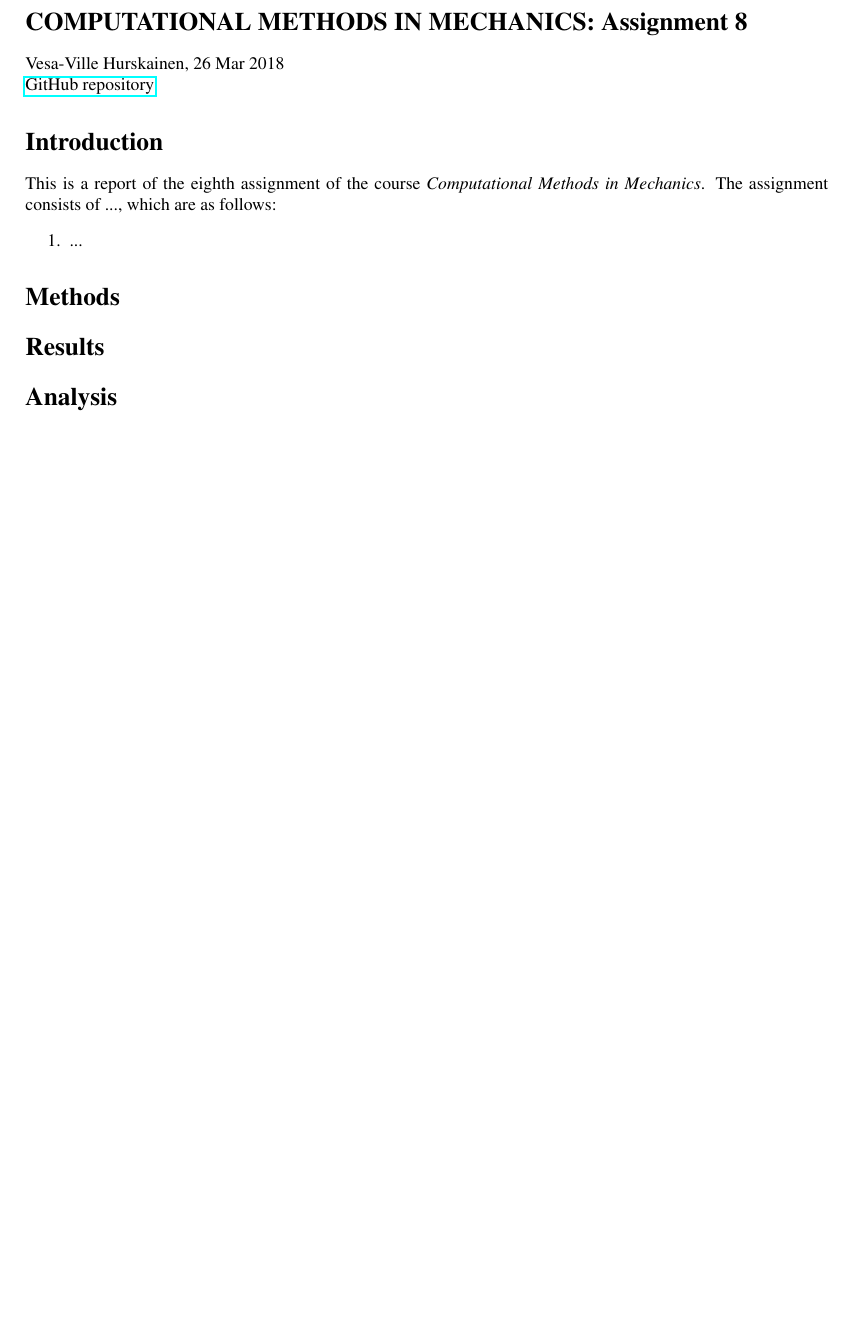
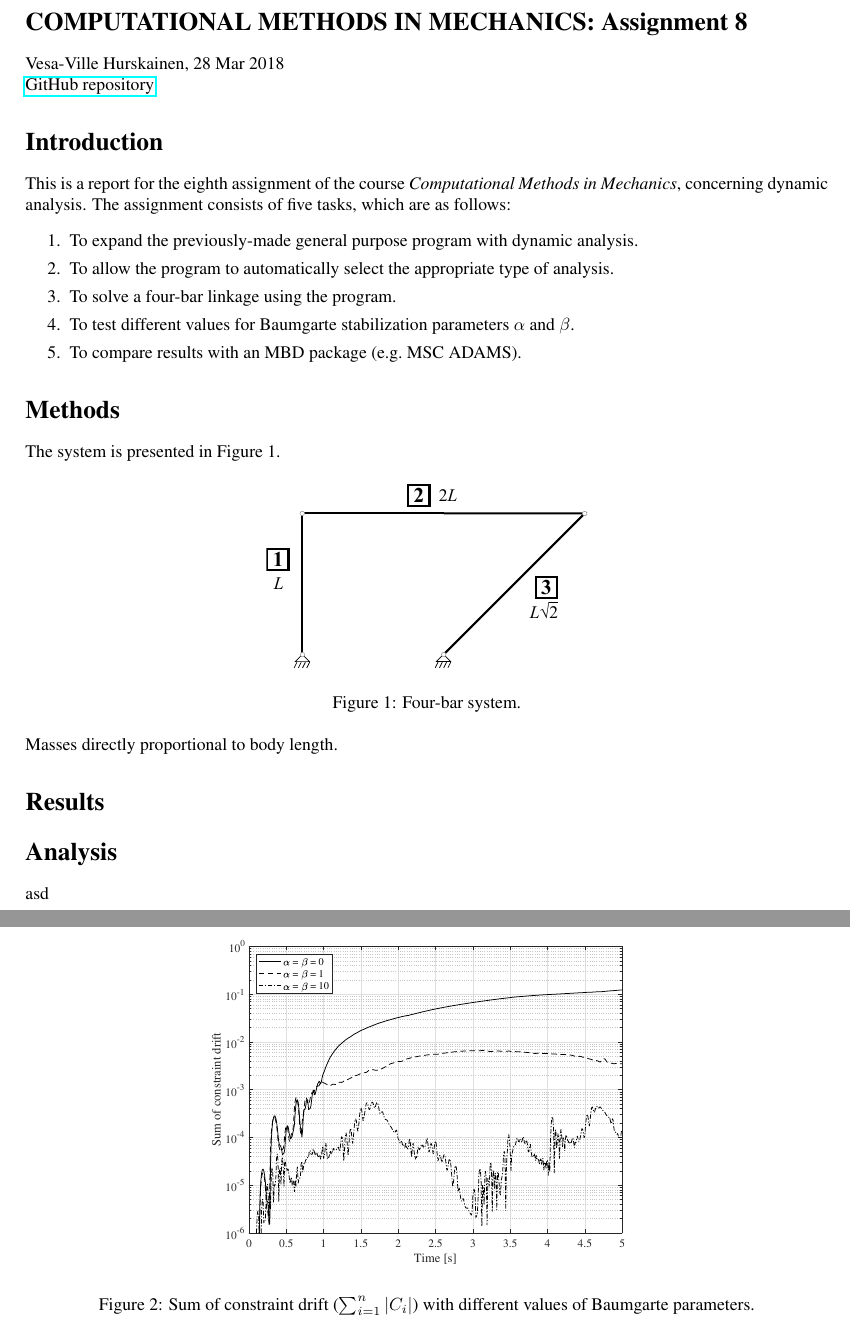
Before and after one commit to VesaVilleHurskainen/cmim2018, a LaTeX document (task08/report_latex/report_task08.tex): part of the page before the commit and two parts of pages 1 and 2 of 2 after it, the two joined at a grey line, cut so that both start at the same text, the shorter picture padded with empty space. Compiled offline with pdfLaTeX.

Commit message:
Task 8: Created figures for report.

```diff
--- a/task08/report_latex/report_task08.tex
+++ b/task08/report_latex/report_task08.tex
@@ -23,23 +23,38 @@
 
 \begin{document}
 \section*{COMPUTATIONAL METHODS IN MECHANICS: Assignment 8}
-	Vesa-Ville Hurskainen, 26 Mar 2018\\
+Vesa-Ville Hurskainen, 28 Mar 2018\\
 \href{https://github.com/VesaVilleHurskainen/cmim2018}{GitHub repository}
 
 \section*{Introduction}
-	This is a report of the eighth assignment of the course \textit{Computational Methods in Mechanics}. The assignment consists of ..., which are as follows:
+This is a report for the eighth assignment of the course \textit{Computational Methods in Mechanics}, concerning dynamic analysis. The assignment consists of five tasks, which are as follows:
 \begin{enumerate}
 	\setlength\itemsep{0pt}
-		\item ...
+	\item To expand the previously-made general purpose program with dynamic analysis.
+	\item To allow the program to automatically select the appropriate type of analysis.
+	\item To solve a four-bar linkage using the program.
+	\item To test different values for Baumgarte stabilization parameters $\alpha$ and $\beta$.
+	\item To compare results with an MBD package (e.g.~MSC ADAMS).
 \end{enumerate}
 
 \section*{Methods}
+The system is presented in Figure~\ref*{fig:system}.
+\begin{figure}[htb]
+	\centering
+	\includegraphics[width=0.4\textwidth]{system.eps}
+	\caption{Four-bar system.\label{fig:system}}
+\end{figure}
 
+Masses directly proportional to body length.
 
 \section*{Results}
-
+\begin{figure}[htb]
+	\centering
+	\includegraphics[width=0.6\textwidth]{constraintdrift.eps}
+	\caption{Sum of constraint drift ($\sum_{i=1}^{n} |C_i| $) with different values of Baumgarte parameters.\label{fig:constraintdrift}}
+\end{figure}
 
 \section*{Analysis}
-
+asd
 
 \end{document}
```
Also changed, not shown: task08/report_latex/figures/constraintdrift.eps (added), task08/report_latex/figures/system.eps (added), task08/report_latex/figures/system.svg (added), 2 other files. Lines whose indentation alone changed are shown as unchanged.
